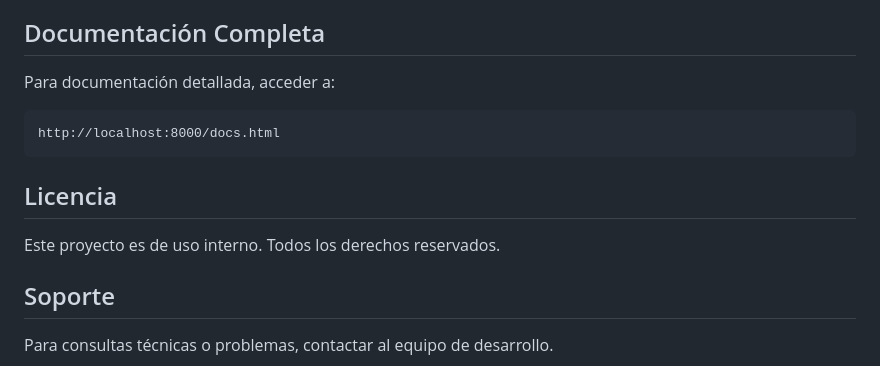
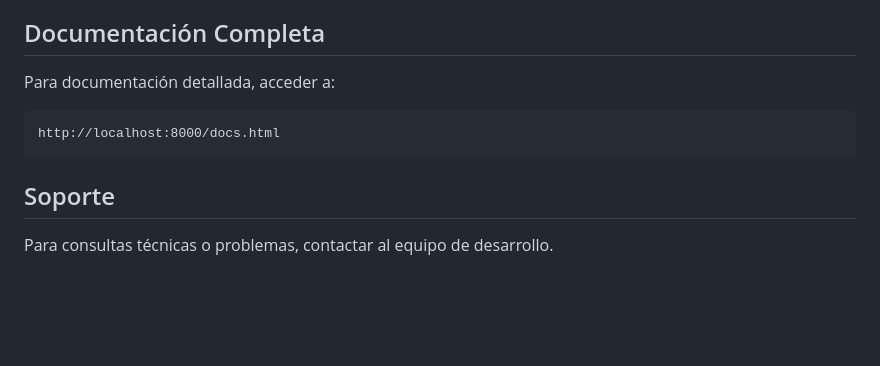
Before and after one commit to kevin-acuna-dev/FACTURACION-ELECTRONICA-DIAN, a Markdown page: README.md, the part around the change printed below. Rendered like a GitHub page; blank space fills up the shorter version.

Commit message:
Update README with clone command and remove license
Removed license section and updated clone command.

````diff
--- a/README.md
+++ b/README.md
@@ -325,10 +325,6 @@ Para documentación detallada, acceder a:
 http://localhost:8000/docs.html
 ```
 
-## Licencia
-
-Este proyecto es de uso interno. Todos los derechos reservados.
-
 ## Soporte
 
 Para consultas técnicas o problemas, contactar al equipo de desarrollo.
````
Also changed, not shown: other parts of README.md (+1 -1 lines).
